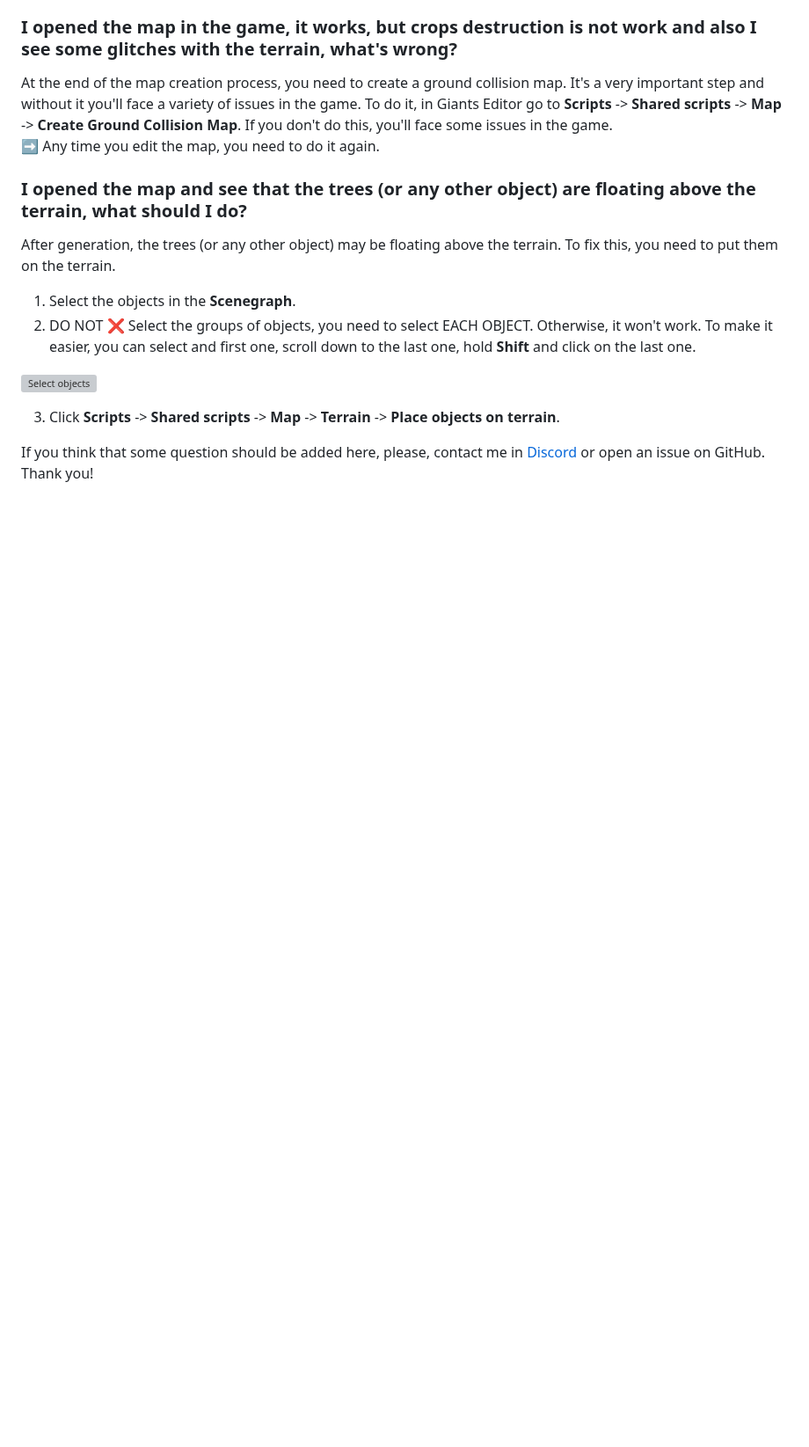
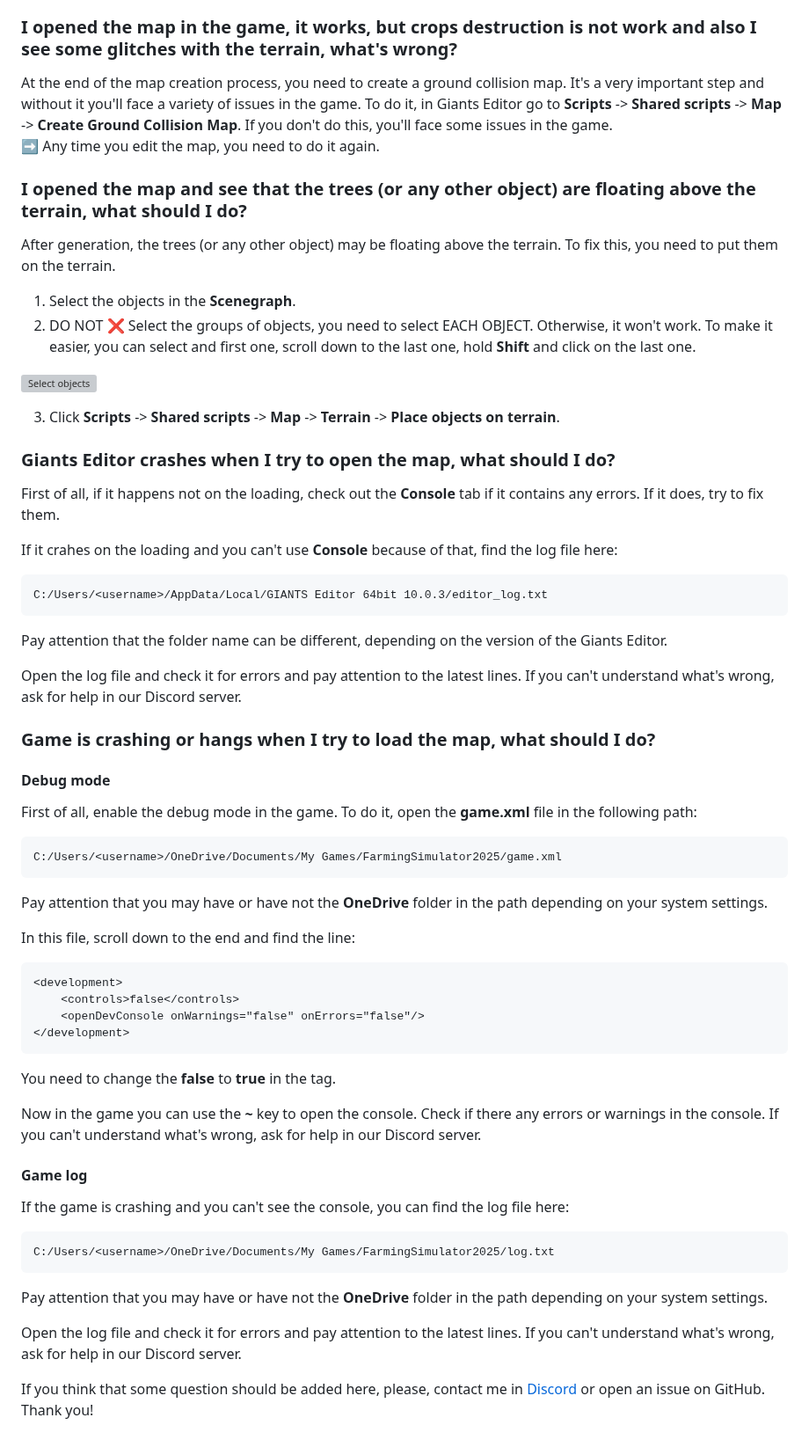
Before and after one commit to iwatkot/maps4fs, a Markdown page: docs/FAQ.md, the part around the change. Shown at 88% size. GitHub-like rendering; blank space fills up the shorter version; grey boxes are pictures that could not be loaded.

````diff
--- a/docs/FAQ.md
+++ b/docs/FAQ.md
@@ -71,5 +71,56 @@ After generation, the trees (or any other object) may be floating above the terr
 
 3. Click **Scripts** -> **Shared scripts** -> **Map** -> **Terrain** -> **Place objects on terrain**.
 
+### Giants Editor crashes when I try to open the map, what should I do?
+
+First of all, if it happens not on the loading, check out the **Console** tab if it contains any errors. If it does, try to fix them.
+
+If it crahes on the loading and you can't use **Console** because of that, find the log file here:
+
+```text
+C:/Users/<username>/AppData/Local/GIANTS Editor 64bit 10.0.3/editor_log.txt
+```
+
+Pay attention that the folder name can be different, depending on the version of the Giants Editor.
+
+Open the log file and check it for errors and pay attention to the latest lines. If you can't understand what's wrong, ask for help in our Discord server.
+
+### Game is crashing or hangs when I try to load the map, what should I do?
+
+#### Debug mode
+
+First of all, enable the debug mode in the game. To do it, open the **game.xml** file in the following path:
+
+```text
+C:/Users/<username>/OneDrive/Documents/My Games/FarmingSimulator2025/game.xml
+```
+
+Pay attention that you may have or have not the **OneDrive** folder in the path depending on your system settings.
+
+In this file, scroll down to the end and find the line:
+
+```xml
+<development>
+    <controls>false</controls>
+    <openDevConsole onWarnings="false" onErrors="false"/>
+</development>
+```
+
+You need to change the **false** to **true** in the <controls> tag.
+
+Now in the game you can use the **~** key to open the console. Check if there any errors or warnings in the console. If you can't understand what's wrong, ask for help in our Discord server.
+
+#### Game log
+
+If the game is crashing and you can't see the console, you can find the log file here:
+
+```text
+C:/Users/<username>/OneDrive/Documents/My Games/FarmingSimulator2025/log.txt
+```
+
+Pay attention that you may have or have not the **OneDrive** folder in the path depending on your system settings.
+
+Open the log file and check it for errors and pay attention to the latest lines. If you can't understand what's wrong, ask for help in our Discord server.
+
 
 If you think that some question should be added here, please, contact me in [Discord](https://discord.gg/Sj5QKKyE42) or open an issue on GitHub. Thank you!
````
